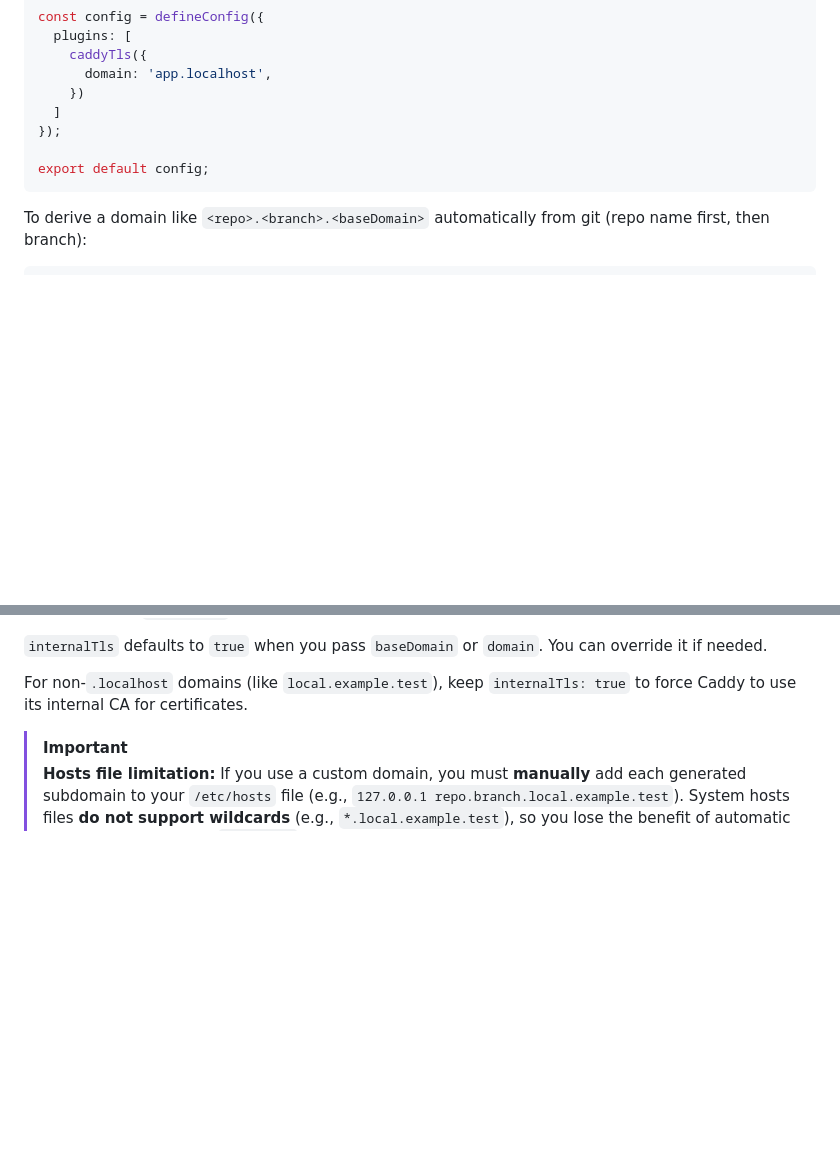
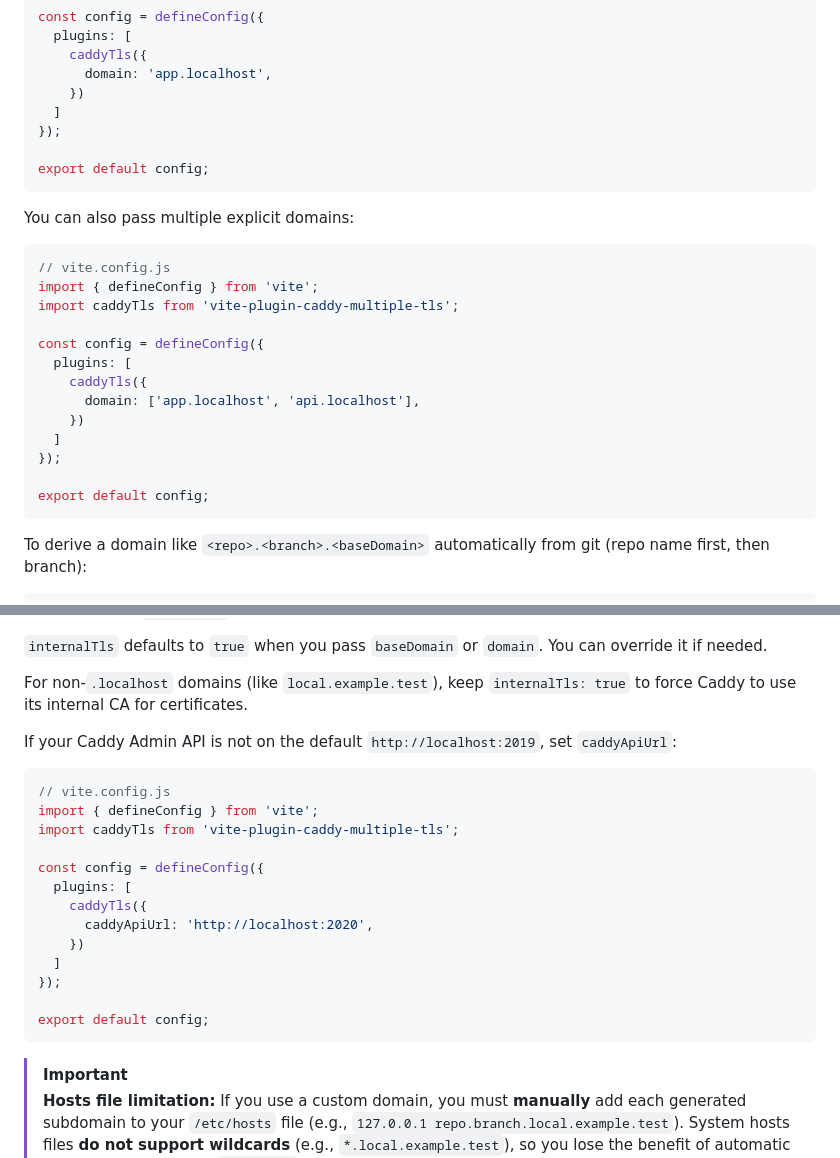
Before and after one commit to vampaz/vite-plugin-caddy-multiple-tls, a Markdown page: README.md, 2 parts joined by grey strips. GitHub-like rendering; blank space fills up the shorter version.

Commit message:
Document multi-domain and Caddy API options

````diff
--- a/README.md
+++ b/README.md
@@ -54,6 +54,24 @@ const config = defineConfig({
 export default config;
 ```
 
+You can also pass multiple explicit domains:
+
+```js
+// vite.config.js
+import { defineConfig } from 'vite';
+import caddyTls from 'vite-plugin-caddy-multiple-tls';
+
+const config = defineConfig({
+  plugins: [
+    caddyTls({
+      domain: ['app.localhost', 'api.localhost'],
+    })
+  ]
+});
+
+export default config;
+```
+
 To derive a domain like `<repo>.<branch>.<baseDomain>` automatically from git (repo name first, then branch):
 
 ```js
@@ -79,6 +97,24 @@ For a zero-config experience, use `baseDomain: 'localhost'` (the default) so the
 `internalTls` defaults to `true` when you pass `baseDomain` or `domain`. You can override it if needed.
 
 For non-`.localhost` domains (like `local.example.test`), keep `internalTls: true` to force Caddy to use its internal CA for certificates.
+
+If your Caddy Admin API is not on the default `http://localhost:2019`, set `caddyApiUrl`:
+
+```js
+// vite.config.js
+import { defineConfig } from 'vite';
+import caddyTls from 'vite-plugin-caddy-multiple-tls';
+
+const config = defineConfig({
+  plugins: [
+    caddyTls({
+      caddyApiUrl: 'http://localhost:2020',
+    })
+  ]
+});
+
+export default config;
+```
 
 > [!IMPORTANT]
 > **Hosts file limitation:** If you use a custom domain, you must **manually** add each generated subdomain to your `/etc/hosts` file (e.g., `127.0.0.1 repo.branch.local.example.test`). System hosts files **do not support wildcards** (e.g., `*.local.example.test`), so you lose the benefit of automatic domain resolution that `localhost` provides.
````
